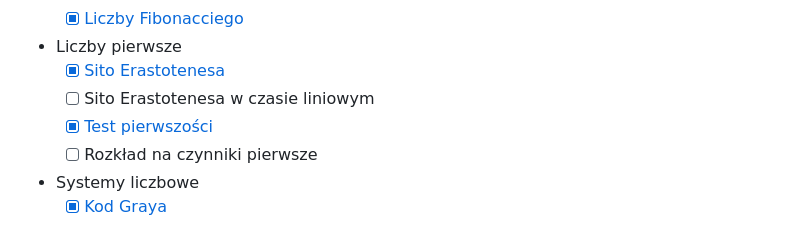
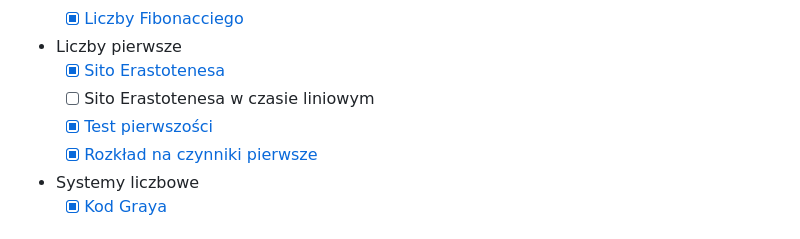
Before and after one commit to PatrykFlama/Algorytmy, a Markdown page: README.md, the part around the change. Drawn GitHub-style.

Commit message:
Rozklad_na_czynniki_pierwsze

```diff
--- a/README.md
+++ b/README.md
@@ -11,7 +11,7 @@
 	* [x] [Sito Erastotenesa](Algorytmy/Algebra/Liczby_pierwsze/Sito_Erastotenesa)
 	* [ ] Sito Erastotenesa w czasie liniowym
 	* [x] [Test pierwszości](Algorytmy/Algebra/Liczby_pierwsze/Test_pierwszosci)
-	* [ ] Rozkład na czynniki pierwsze
+	* [x] [Rozkład na czynniki pierwsze](Algorytmy/Algebra/Liczby_pierwsze/Rozklad_na_czynniki_pierwsze)
 * Systemy liczbowe
 	* [x] [Kod Graya](Algorytmy/Algebra/Systemy_liczbowe/Kod_Graya)
 
```
Also changed, not shown: 1 other file.
